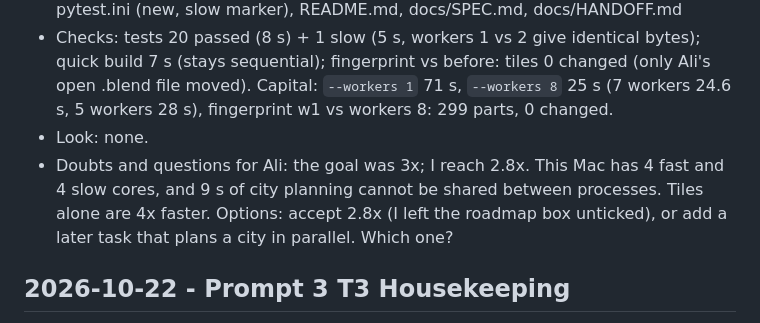
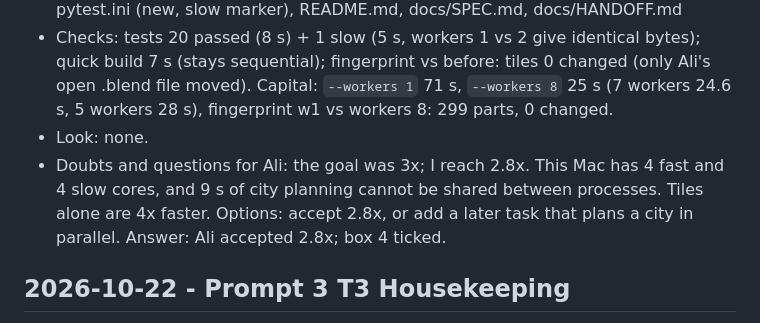
Before and after one commit to Mohamedalimabrouki/City, a Markdown page: docs/WORKLOG.md, the part around the change. Drawn GitHub-style.

```diff
--- a/docs/WORKLOG.md
+++ b/docs/WORKLOG.md
@@ -20,7 +20,7 @@ Entry format:
 - Changed: citygen/build.py (TilePool, resolve_workers), citygen/__main__.py (--workers), citygen/defaults.toml ([build] workers = 0), tests/test_citygen.py (slow test), pytest.ini (new, slow marker), README.md, docs/SPEC.md, docs/HANDOFF.md
 - Checks: tests 20 passed (8 s) + 1 slow (5 s, workers 1 vs 2 give identical bytes); quick build 7 s (stays sequential); fingerprint vs before: tiles 0 changed (only Ali's open .blend file moved). Capital: `--workers 1` 71 s, `--workers 8` 25 s (7 workers 24.6 s, 5 workers 28 s), fingerprint w1 vs workers 8: 299 parts, 0 changed.
 - Look: none.
-- Doubts and questions for Ali: the goal was 3x; I reach 2.8x. This Mac has 4 fast and 4 slow cores, and 9 s of city planning cannot be shared between processes. Tiles alone are 4x faster. Options: accept 2.8x (I left the roadmap box unticked), or add a later task that plans a city in parallel. Which one?
+- Doubts and questions for Ali: the goal was 3x; I reach 2.8x. This Mac has 4 fast and 4 slow cores, and 9 s of city planning cannot be shared between processes. Tiles alone are 4x faster. Options: accept 2.8x, or add a later task that plans a city in parallel. Answer: Ali accepted 2.8x; box 4 ticked.
 
 ## 2026-10-22 - Prompt 3 T3 Housekeeping
 - Commit: (this commit) | Model: Sonnet, low
```
Also changed, not shown: docs/ROADMAP.md (+1 -1 lines).
